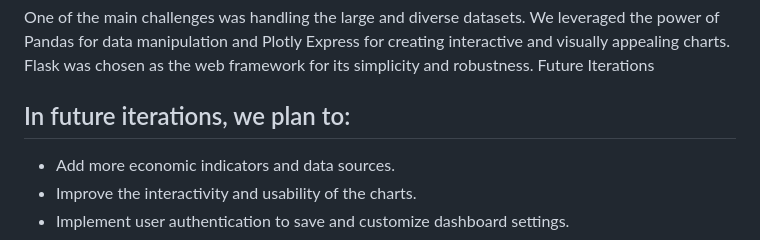
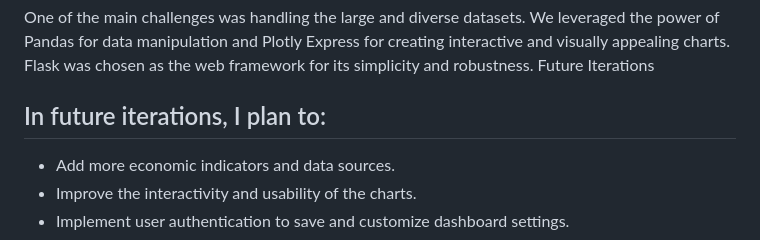
Before and after one commit to Lekka141/SAEcon, a Markdown page: README.md, the part around the change printed below. GitHub-like rendering.

```diff
--- a/README.md
+++ b/README.md
@@ -58,7 +58,7 @@ Challenges and Solutions
 One of the main challenges was handling the large and diverse datasets. We leveraged the power of Pandas for data manipulation and Plotly Express for creating interactive and visually appealing charts. Flask was chosen as the web framework for its simplicity and robustness.
 Future Iterations
 
-## In future iterations, we plan to:
+## In future iterations, I plan to:
 
 - Add more economic indicators and data sources.
 - Improve the interactivity and usability of the charts.
```
Also changed, not shown: other parts of README.md (+2 -2 lines).
